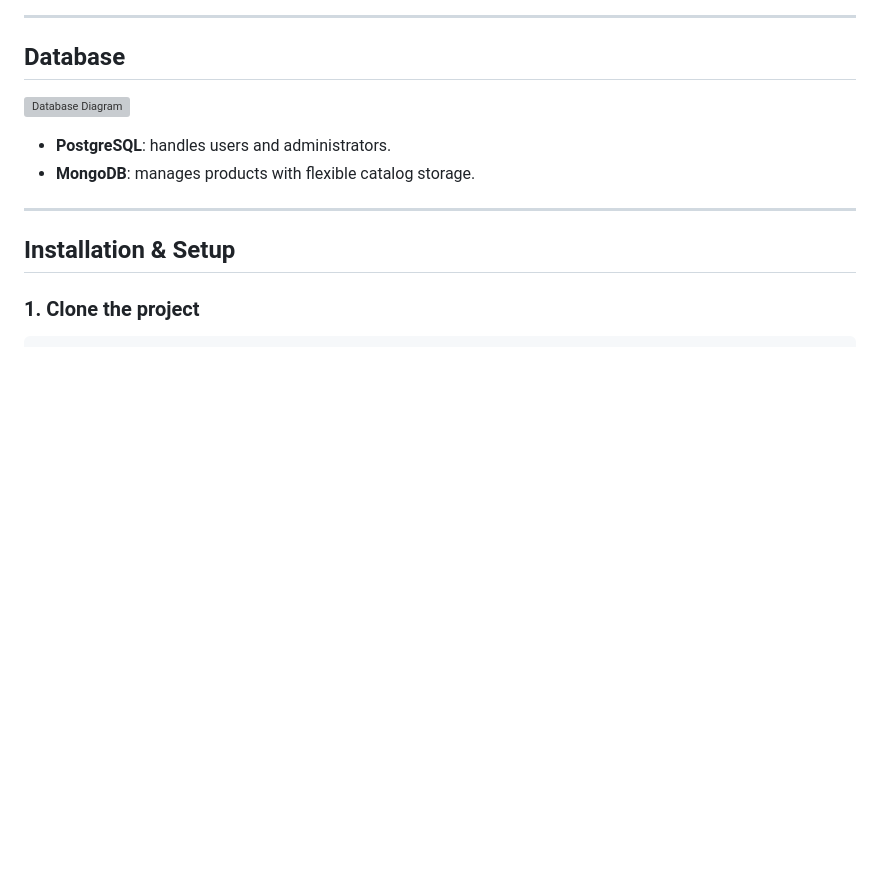
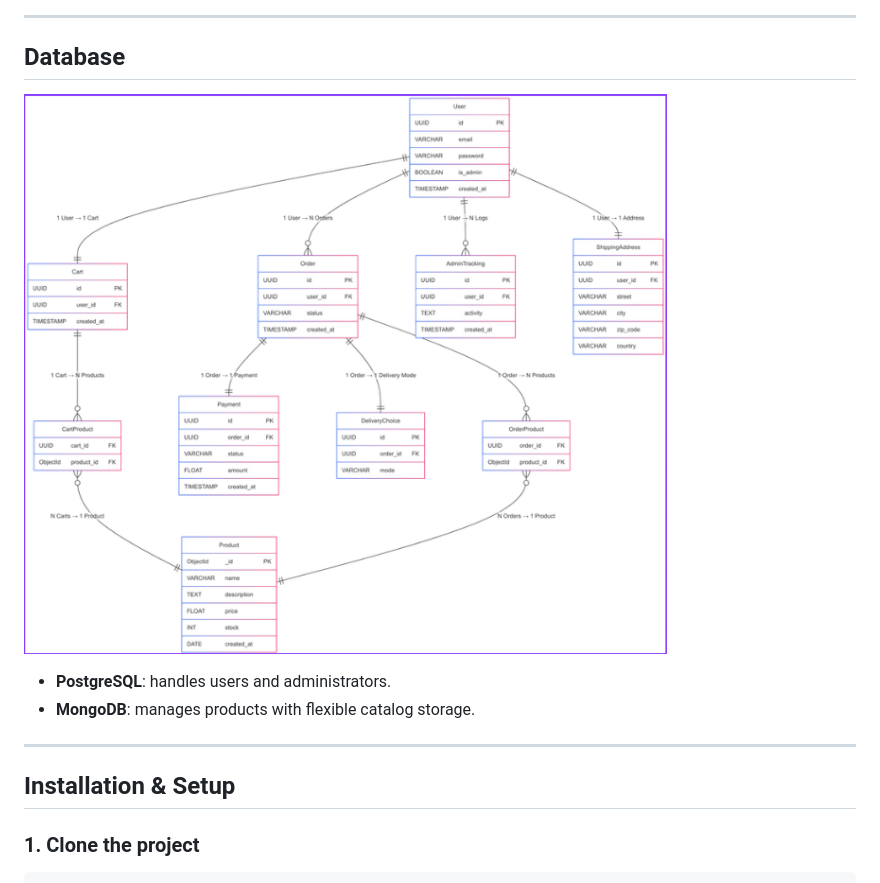
Before and after one commit to Erwan2072/Nature-Animaux, a Markdown page: README.md, the part around the change. Drawn GitHub-style; folded sections open; blank space fills up the shorter version; grey boxes are pictures that could not be loaded.

Commit message:
correction

```diff
--- a/README.md
+++ b/README.md
@@ -147,7 +147,7 @@ Main objectives:
 
 ##  Database
 
-![Database Diagram](./docs/images/database.png)
+![Database Diagram](./docs/images/Database.png)
 
 - **PostgreSQL**: handles users and administrators.
 - **MongoDB**: manages products with flexible catalog storage.
```
